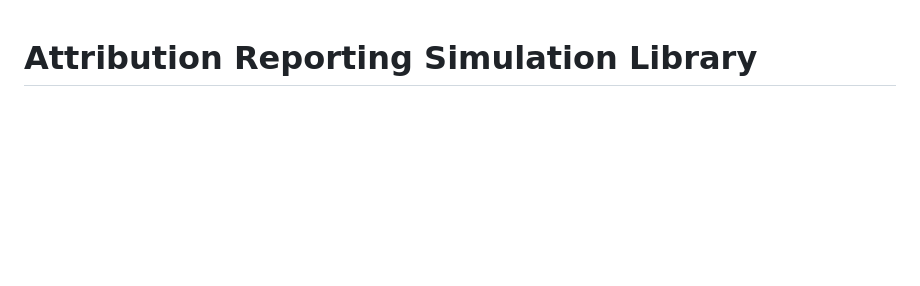
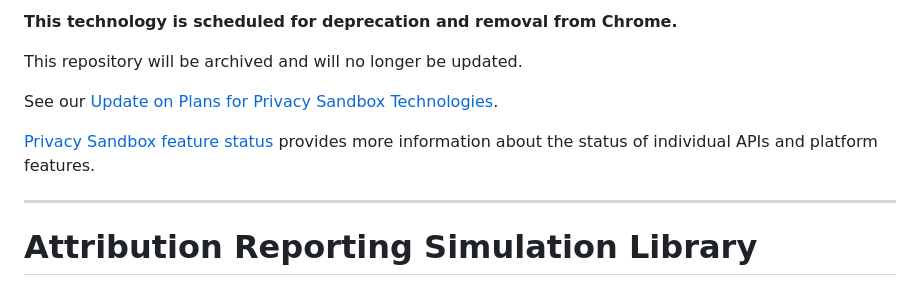
Before and after one commit to privacysandbox/measurement-simulation, a Markdown page: README.md, the part around the change. GitHub-like rendering; blank space fills up the shorter version.

Commit message:
Update README.md: add deprecation warning.

```diff
--- a/README.md
+++ b/README.md
@@ -1,3 +1,13 @@
+**This technology is scheduled for deprecation and removal from Chrome.**
+
+This repository will be archived and will no longer be updated.
+
+See our [Update on Plans for Privacy Sandbox Technologies](https://privacysandbox.com/news/update-on-plans-for-privacy-sandbox-technologies/).
+
+[Privacy Sandbox feature status](https://privacysandbox.google.com/overview/status) provides more information about the status of individual APIs and platform features.
+
+---
+
 # Attribution Reporting Simulation Library
 
 The Attribution Reporting Simulation Library allows you to examine the impact of the Attribution Reporting API by taking historical data and presenting it as if it were collected by the API in real-time. This allows you to compare historical conversion numbers with Attribution Reporting Simulation Library results to see how reporting accuracy would change. You can also use the Simulation Library to experiment with different aggregation key structures and batching strategies, and train optimization models on Simulation Library reports to compare projected performance with models based on current data.
```
